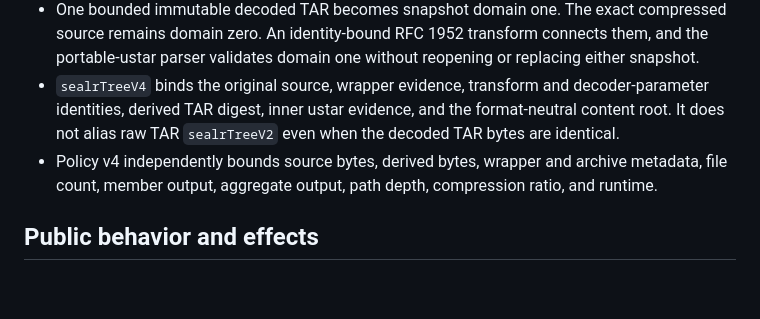
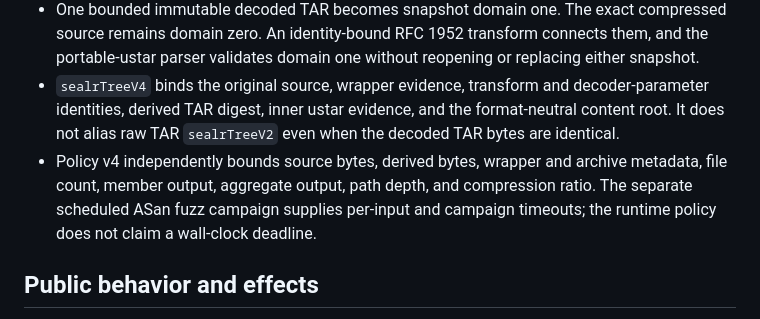
Before and after one commit to blisspixel/sealr, a Markdown page: docs/releases/v0.1.0-alpha.10.md, the part around the change. GitHub-like rendering; blank space fills up the shorter version.

Commit message:
docs: correct gzip TAR resource claim

```diff
--- a/docs/releases/v0.1.0-alpha.10.md
+++ b/docs/releases/v0.1.0-alpha.10.md
@@ -17,7 +17,7 @@ It remains a preview. The default APIs run in process, structural planning is no
 - The wrapper accepts exactly one RFC 1952 member. It validates fixed fields, bounded optional fields, exact FEXTRA subfield framing with unique nonzero identifiers, FHCRC when present, CRC32, ISIZE, exact input consumption, and no trailing bytes or concatenation.
 - One bounded immutable decoded TAR becomes snapshot domain one. The exact compressed source remains domain zero. An identity-bound RFC 1952 transform connects them, and the portable-ustar parser validates domain one without reopening or replacing either snapshot.
 - `sealrTreeV4` binds the original source, wrapper evidence, transform and decoder-parameter identities, derived TAR digest, inner ustar evidence, and the format-neutral content root. It does not alias raw TAR `sealrTreeV2` even when the decoded TAR bytes are identical.
-- Policy v4 independently bounds source bytes, derived bytes, wrapper and archive metadata, file count, member output, aggregate output, path depth, compression ratio, and runtime.
+- Policy v4 independently bounds source bytes, derived bytes, wrapper and archive metadata, file count, member output, aggregate output, path depth, and compression ratio. The separate scheduled ASan fuzz campaign supplies per-input and campaign timeouts; the runtime policy does not claim a wall-clock deadline.
 
 ## Public behavior and effects
 
```
